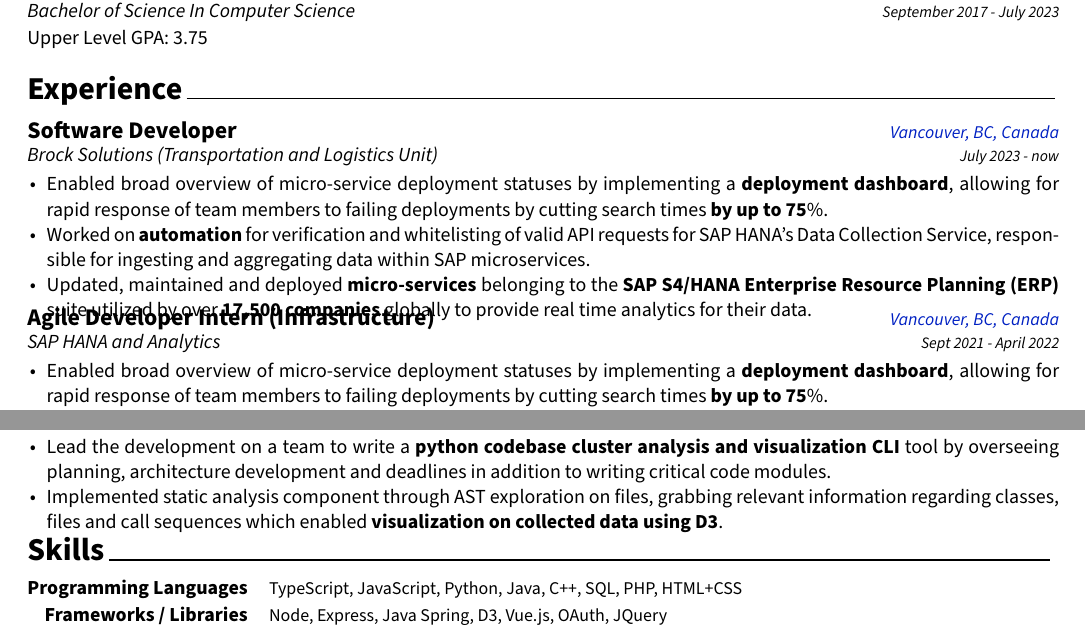
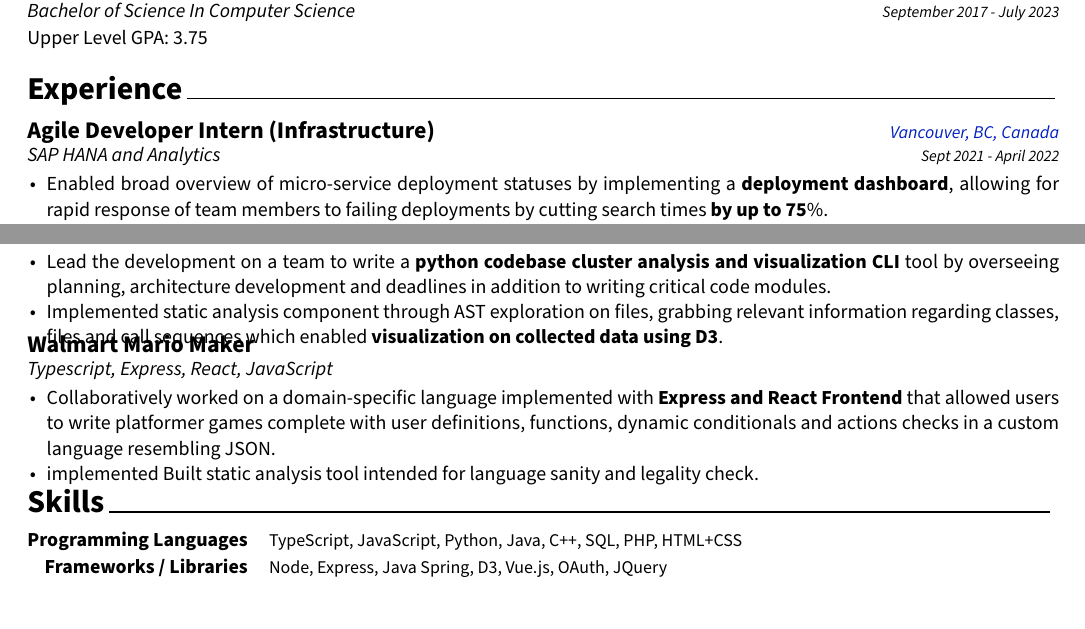
Before and after one commit to Lian-D/Lian-Resume-Template, a LaTeX CV (resume.tex, which reads resume/experience.tex, resume/projects.tex): two parts of the page, joined at a grey line, cut so that both start at the same text. Compiled offline with XeLaTeX.

Commit message:
added example

```diff
--- a/resume/experience.tex
+++ b/resume/experience.tex
@@ -8,18 +8,18 @@
 %-------------------------------------------------------------------------------
 \begin{cventries}
 %---------------------------------------------------------
- \cventry
-    {Brock Solutions (Transportation and Logistics Unit)} % Organization
-    {Software Developer} % Job title
-    {Vancouver, BC, Canada} % Location
-    {July 2023 - now} % Date(s)
-{
-      \begin{cvitems} % Description(s) of tasks/responsibilities
-      \item {Enabled broad overview of micro-service deployment statuses by implementing a \textbf{deployment dashboard}, allowing for rapid response of team members to failing deployments by cutting search times\textbf{ by up to 75}\%.}
-      \item {Worked on \textbf{automation} for verification and whitelisting of valid API requests for SAP HANA's Data Collection Service, responsible for ingesting and aggregating data within SAP microservices.}
-       \item {Updated, maintained and deployed \textbf{micro-services} belonging to the \textbf{SAP S4/HANA Enterprise Resource Planning (ERP)} suite utilized by over \textbf{17,500 companies} globally to provide real time analytics for their data.}
-      \end{cvitems}
-    }
+%  \cventry
+%     {Brock Solutions (Transportation and Logistics Unit)} % Organization
+%     {Software Developer} % Job title
+%     {Vancouver, BC, Canada} % Location
+%     {July 2023 - now} % Date(s)
+% {
+%       \begin{cvitems} % Description(s) of tasks/responsibilities
+%       \item {Enabled broad overview of micro-service deployment statuses by implementing a \textbf{deployment dashboard}, allowing for rapid response of team members to failing deployments by cutting search times\textbf{ by up to 75}\%.}
+%       \item {Worked on \textbf{automation} for verification and whitelisting of valid API requests for SAP HANA's Data Collection Service, responsible for ingesting and aggregating data within SAP microservices.}
+%        \item {Updated, maintained and deployed \textbf{micro-services} belonging to the \textbf{SAP S4/HANA Enterprise Resource Planning (ERP)} suite utilized by over \textbf{17,500 companies} globally to provide real time analytics for their data.}
+%       \end{cvitems}
+%     }
 %---------------------------------------------------------
  \cventry
     {SAP HANA and Analytics} % Organization
--- a/resume/projects.tex
+++ b/resume/projects.tex
@@ -23,17 +23,17 @@
 
 % GRAVEYARD PROJECTS
 %-------------------------------------------------------------------------------
-    % \cventry
-    % {Typescript, Express, React, JavaScript} % Github Link
-    % {Walmart Mario Maker \hspace{0.2cm} \hspace{0.2cm}} % Title
-    % {} % Language
-    % {} % Date
-    % {
-    %   \begin{cvitems} % Description(s) of tasks/responsibilities
-    %     \item {Collaboratively worked on a domain-specific language implemented with \textbf{Express and React Frontend} that allowed users to write platformer games complete with user definitions, functions, dynamic conditionals and actions checks in a custom language resembling JSON.}
-    %     \item {implemented Built static analysis tool intended for language sanity and legality check.}
-    %   \end{cvitems}
-    % }
+    \cventry
+    {Typescript, Express, React, JavaScript} % Github Link
+    {Walmart Mario Maker \hspace{0.2cm} \hspace{0.2cm}} % Title
+    {} % Language
+    {} % Date
+    {
+      \begin{cvitems} % Description(s) of tasks/responsibilities
+        \item {Collaboratively worked on a domain-specific language implemented with \textbf{Express and React Frontend} that allowed users to write platformer games complete with user definitions, functions, dynamic conditionals and actions checks in a custom language resembling JSON.}
+        \item {implemented Built static analysis tool intended for language sanity and legality check.}
+      \end{cvitems}
+    }
 %---------------------------------------------------------
 
     % \cventry
```
Also changed, not shown: Resources/example.png (added).
